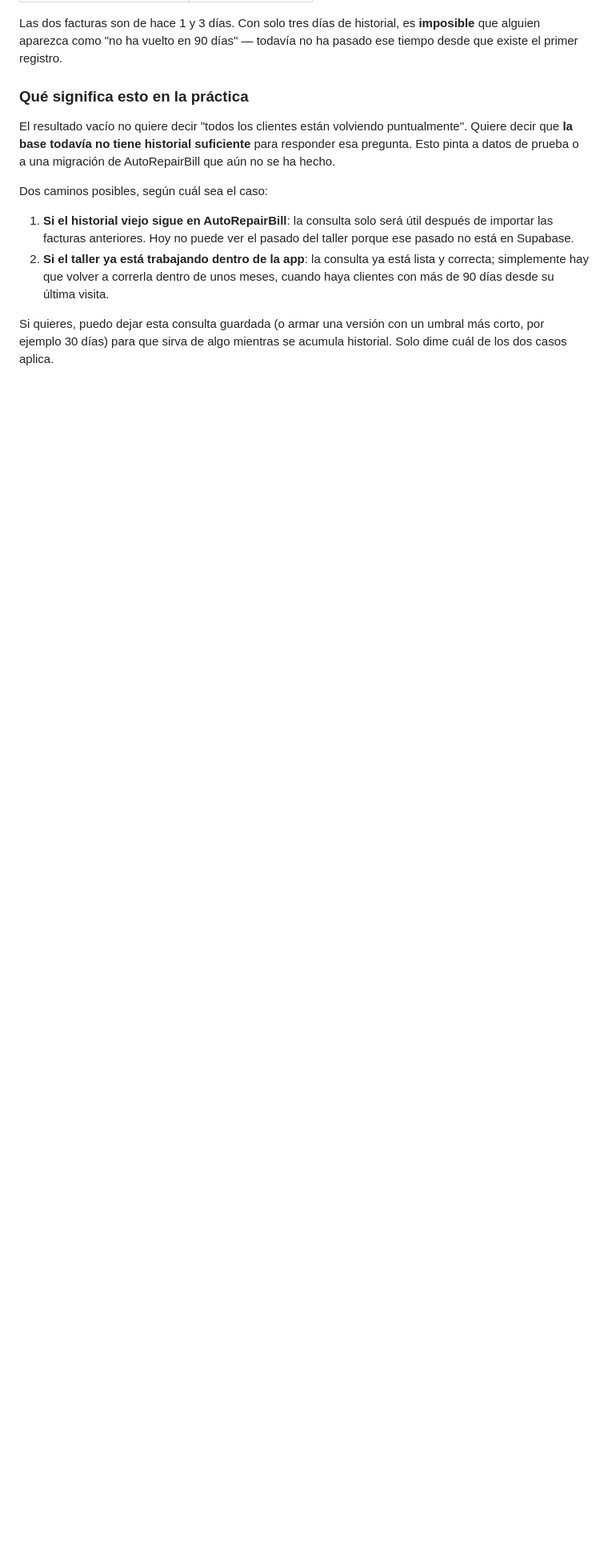
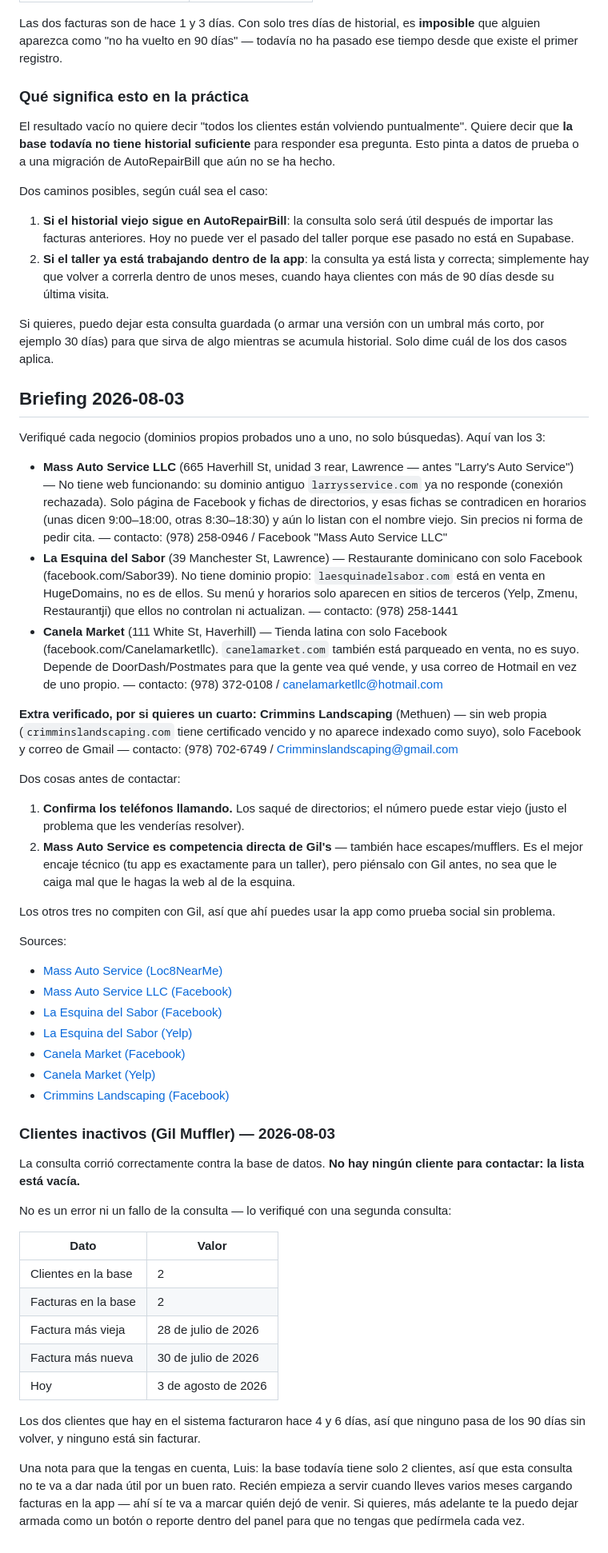
Before and after one commit to luisvasquez234/GilMuffler-App, a Markdown page: briefing.md, the part around the change. Shown at 80% size. GitHub-like rendering; blank space fills up the shorter version.

Commit message:
Briefing diario 2026-08-03

```diff
--- a/briefing.md
+++ b/briefing.md
@@ -140,3 +140,45 @@ Dos caminos posibles, según cuál sea el caso:
 2. **Si el taller ya está trabajando dentro de la app**: la consulta ya está lista y correcta; simplemente hay que volver a correrla dentro de unos meses, cuando haya clientes con más de 90 días desde su última visita.
 
 Si quieres, puedo dejar esta consulta guardada (o armar una versión con un umbral más corto, por ejemplo 30 días) para que sirva de algo mientras se acumula historial. Solo dime cuál de los dos casos aplica.
+
+## Briefing 2026-08-03
+Verifiqué cada negocio (dominios propios probados uno a uno, no solo búsquedas). Aquí van los 3:
+
+- **Mass Auto Service LLC** (665 Haverhill St, unidad 3 rear, Lawrence — antes "Larry's Auto Service") — No tiene web funcionando: su dominio antiguo `larrysservice.com` ya no responde (conexión rechazada). Solo página de Facebook y fichas de directorios, y esas fichas se contradicen en horarios (unas dicen 9:00–18:00, otras 8:30–18:30) y aún lo listan con el nombre viejo. Sin precios ni forma de pedir cita. — contacto: (978) 258-0946 / Facebook "Mass Auto Service LLC"
+- **La Esquina del Sabor** (39 Manchester St, Lawrence) — Restaurante dominicano con solo Facebook (facebook.com/Sabor39). No tiene dominio propio: `laesquinadelsabor.com` está en venta en HugeDomains, no es de ellos. Su menú y horarios solo aparecen en sitios de terceros (Yelp, Zmenu, Restaurantji) que ellos no controlan ni actualizan. — contacto: (978) 258-1441
+- **Canela Market** (111 White St, Haverhill) — Tienda latina con solo Facebook (facebook.com/Canelamarketllc). `canelamarket.com` también está parqueado en venta, no es suyo. Depende de DoorDash/Postmates para que la gente vea qué vende, y usa correo de Hotmail en vez de uno propio. — contacto: (978) 372-0108 / canelamarketllc@hotmail.com
+
+**Extra verificado, por si quieres un cuarto:** **Crimmins Landscaping** (Methuen) — sin web propia (`crimminslandscaping.com` tiene certificado vencido y no aparece indexado como suyo), solo Facebook y correo de Gmail — contacto: (978) 702-6749 / Crimminslandscaping@gmail.com
+
+Dos cosas antes de contactar:
+
+1. **Confirma los teléfonos llamando.** Los saqué de directorios; el número puede estar viejo (justo el problema que les venderías resolver).
+2. **Mass Auto Service es competencia directa de Gil's** — también hace escapes/mufflers. Es el mejor encaje técnico (tu app es exactamente para un taller), pero piénsalo con Gil antes, no sea que le caiga mal que le hagas la web al de la esquina.
+
+Los otros tres no compiten con Gil, así que ahí puedes usar la app como prueba social sin problema.
+
+Sources:
+- [Mass Auto Service (Loc8NearMe)](https://www.loc8nearme.com/massachusetts/lawrence/larry-auto-service/4402857/)
+- [Mass Auto Service LLC (Facebook)](https://www.facebook.com/p/Mass-Auto-Service-LLC-100075847808880/)
+- [La Esquina del Sabor (Facebook)](https://www.facebook.com/Sabor39/)
+- [La Esquina del Sabor (Yelp)](https://www.yelp.com/biz/la-esquina-del-sabor-lawrence)
+- [Canela Market (Facebook)](https://www.facebook.com/Canelamarketllc/)
+- [Canela Market (Yelp)](https://www.yelp.com/biz/canela-market-haverhill)
+- [Crimmins Landscaping (Facebook)](https://www.facebook.com/CrimminsLandscaping/)
+
+### Clientes inactivos (Gil Muffler) — 2026-08-03
+La consulta corrió correctamente contra la base de datos. **No hay ningún cliente para contactar: la lista está vacía.**
+
+No es un error ni un fallo de la consulta — lo verifiqué con una segunda consulta:
+
+| Dato | Valor |
+|---|---|
+| Clientes en la base | 2 |
+| Facturas en la base | 2 |
+| Factura más vieja | 28 de julio de 2026 |
+| Factura más nueva | 30 de julio de 2026 |
+| Hoy | 3 de agosto de 2026 |
+
+Los dos clientes que hay en el sistema facturaron hace 4 y 6 días, así que ninguno pasa de los 90 días sin volver, y ninguno está sin facturar.
+
+Una nota para que la tengas en cuenta, Luis: la base todavía tiene solo 2 clientes, así que esta consulta no te va a dar nada útil por un buen rato. Recién empieza a servir cuando lleves varios meses cargando facturas en la app — ahí sí te va a marcar quién dejó de venir. Si quieres, más adelante te la puedo dejar armada como un botón o reporte dentro del panel para que no tengas que pedírmela cada vez.
```
